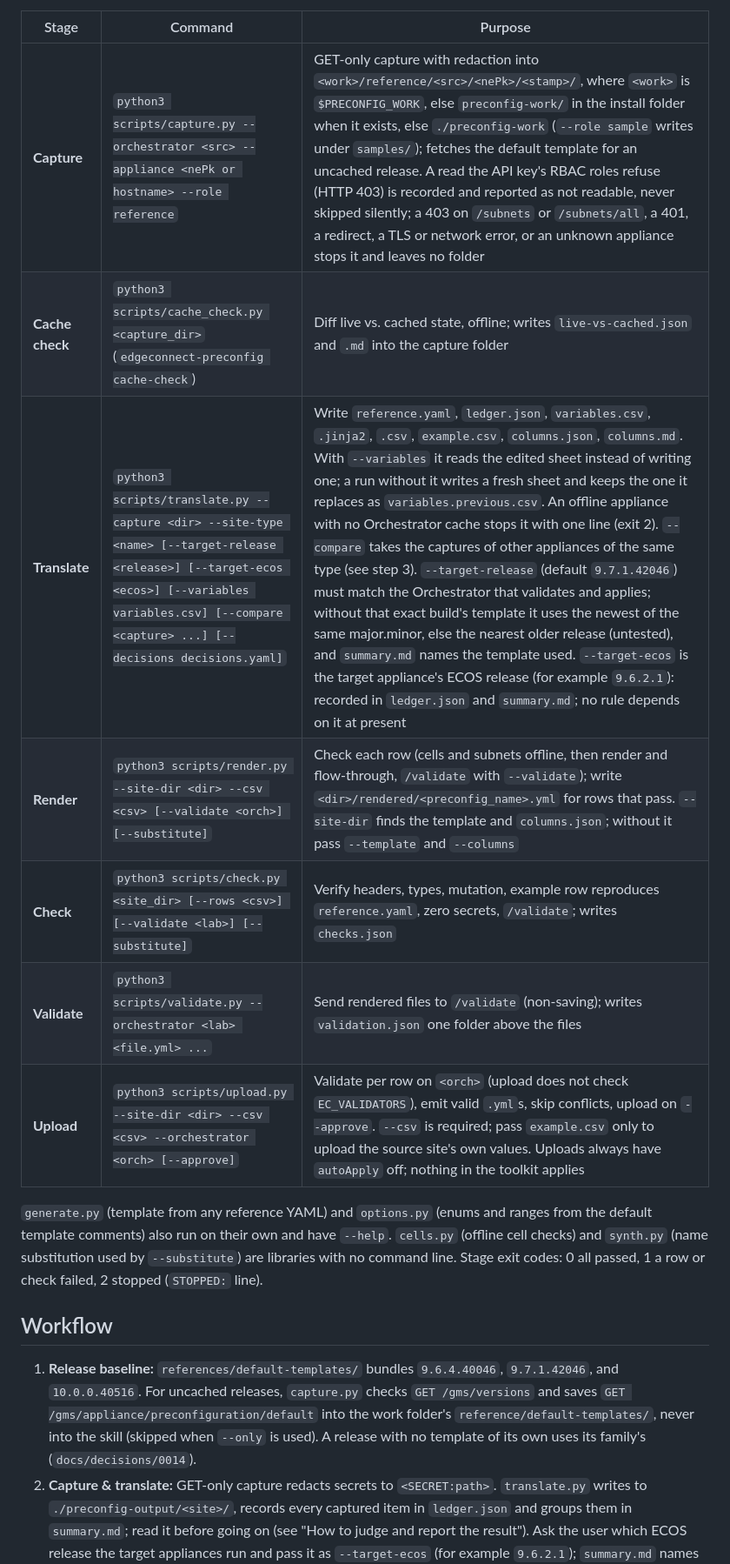
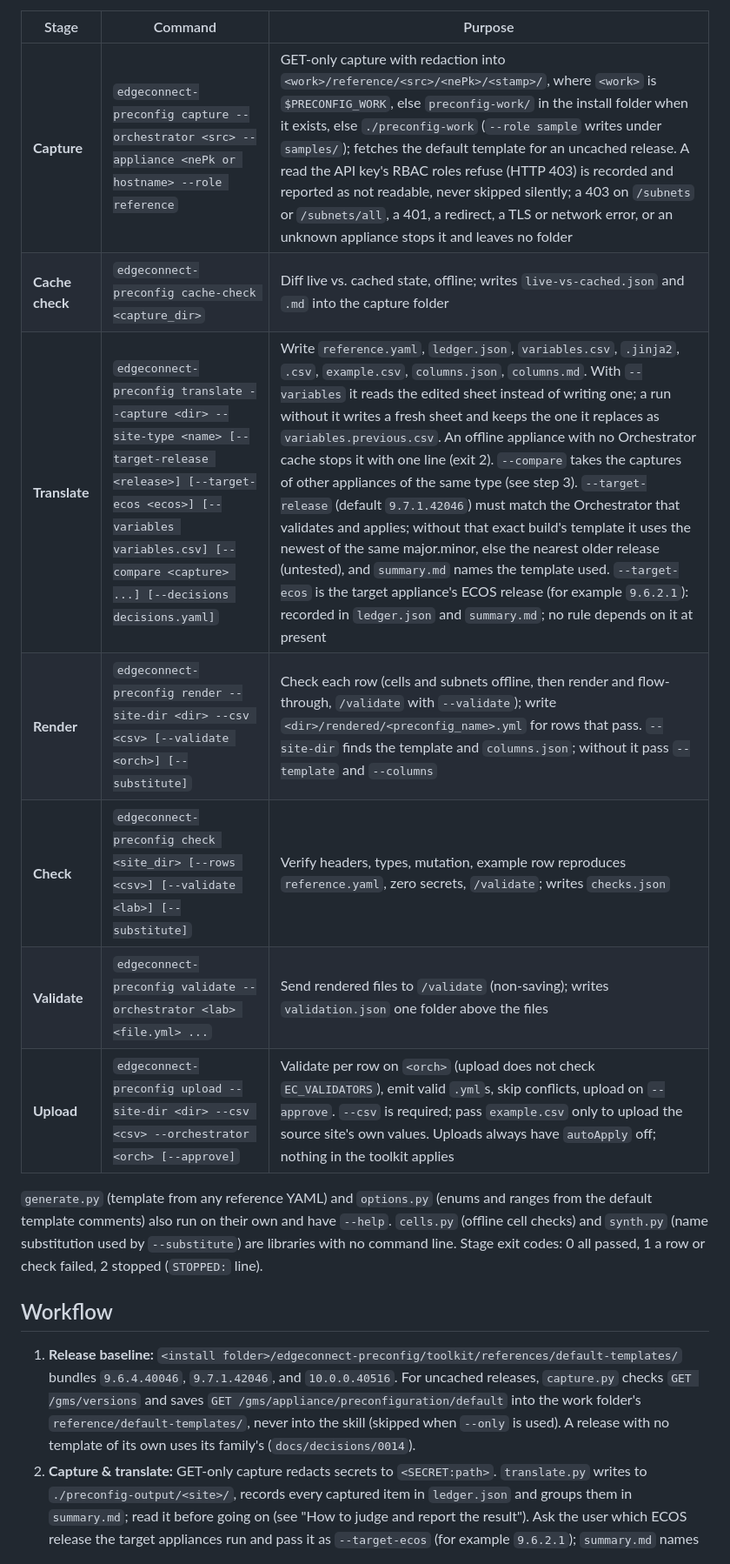
Before and after one commit to Crypto-Gi/edgeconnect-preconfig, a Markdown page: skills/building-edgeconnect-preconfig-templates/SKILL.md, the part around one of its changes. Shown at 87% size. Rendered like a GitHub page.

```diff
--- a/skills/building-edgeconnect-preconfig-templates/SKILL.md
+++ b/skills/building-edgeconnect-preconfig-templates/SKILL.md
@@ -66,17 +68,17 @@ Validation runs on the Orchestrator the appliance was read from (`--validate-on`
 
 | Stage | Command | Purpose |
 |---|---|---|
-| **Capture** | `python3 scripts/capture.py --orchestrator <src> --appliance <nePk or hostname> --role reference` | GET-only capture with redaction into `<work>/reference/<src>/<nePk>/<stamp>/`, where `<work>` is `$PRECONFIG_WORK`, else `preconfig-work/` in the install folder when it exists, else `./preconfig-work` (`--role sample` writes under `samples/`); fetches the default template for an uncached release. A read the API key's RBAC roles refuse (HTTP 403) is recorded and reported as not readable, never skipped silently; a 403 on `/subnets` or `/subnets/all`, a 401, a redirect, a TLS or network error, or an unknown appliance stops it and leaves no folder |
-| **Cache check** | `python3 scripts/cache_check.py <capture_dir>` (`edgeconnect-preconfig cache-check`) | Diff live vs. cached state, offline; writes `live-vs-cached.json` and `.md` into the capture folder |
-| **Translate** | `python3 scripts/translate.py --capture <dir> --site-type <name> [--target-release <release>] [--target-ecos <ecos>] [--variables variables.csv] [--compare <capture> ...] [--decisions decisions.yaml]` | Write `reference.yaml`, `ledger.json`, `variables.csv`, `.jinja2`, `.csv`, `example.csv`, `columns.json`, `columns.md`. With `--variables` it reads the edited sheet instead of writing one; a run without it writes a fresh sheet and keeps the one it replaces as `variables.previous.csv`. An offline appliance with no Orchestrator cache stops it with one line (exit 2). `--compare` takes the captures of other appliances of the same type (see step 3). `--target-release` (default `9.7.1.42046`) must match the Orchestrator that validates and applies; without that exact build's template it uses the newest of the same major.minor, else the nearest older release (untested), and `summary.md` names the template used. `--target-ecos` is the target appliance's ECOS release (for example `9.6.2.1`): recorded in `ledger.json` and `summary.md`; no rule depends on it at present |
-| **Render** | `python3 scripts/render.py --site-dir <dir> --csv <csv> [--validate <orch>] [--substitute]` | Check each row (cells and subnets offline, then render and flow-through, `/validate` with `--validate`); write `<dir>/rendered/<preconfig_name>.yml` for rows that pass. `--site-dir` finds the template and `columns.json`; without it pass `--template` and `--columns` |
-| **Check** | `python3 scripts/check.py <site_dir> [--rows <csv>] [--validate <lab>] [--substitute]` | Verify headers, types, mutation, example row reproduces `reference.yaml`, zero secrets, `/validate`; writes `checks.json` |
-| **Validate** | `python3 scripts/validate.py --orchestrator <lab> <file.yml> ...` | Send rendered files to `/validate` (non-saving); writes `validation.json` one folder above the files |
-| **Upload** | `python3 scripts/upload.py --site-dir <dir> --csv <csv> --orchestrator <orch> [--approve]` | Validate per row on `<orch>` (upload does not check `EC_VALIDATORS`), emit valid `.yml`s, skip conflicts, upload on `--approve`. `--csv` is required; pass `example.csv` only to upload the source site's own values. Uploads always have `autoApply` off; nothing in the toolkit applies |
+| **Capture** | `edgeconnect-preconfig capture --orchestrator <src> --appliance <nePk or hostname> --role reference` | GET-only capture with redaction into `<work>/reference/<src>/<nePk>/<stamp>/`, where `<work>` is `$PRECONFIG_WORK`, else `preconfig-work/` in the install folder when it exists, else `./preconfig-work` (`--role sample` writes under `samples/`); fetches the default template for an uncached release. A read the API key's RBAC roles refuse (HTTP 403) is recorded and reported as not readable, never skipped silently; a 403 on `/subnets` or `/subnets/all`, a 401, a redirect, a TLS or network error, or an unknown appliance stops it and leaves no folder |
+| **Cache check** | `edgeconnect-preconfig cache-check <capture_dir>` | Diff live vs. cached state, offline; writes `live-vs-cached.json` and `.md` into the capture folder |
+| **Translate** | `edgeconnect-preconfig translate --capture <dir> --site-type <name> [--target-release <release>] [--target-ecos <ecos>] [--variables variables.csv] [--compare <capture> ...] [--decisions decisions.yaml]` | Write `reference.yaml`, `ledger.json`, `variables.csv`, `.jinja2`, `.csv`, `example.csv`, `columns.json`, `columns.md`. With `--variables` it reads the edited sheet instead of writing one; a run without it writes a fresh sheet and keeps the one it replaces as `variables.previous.csv`. An offline appliance with no Orchestrator cache stops it with one line (exit 2). `--compare` takes the captures of other appliances of the same type (see step 3). `--target-release` (default `9.7.1.42046`) must match the Orchestrator that validates and applies; without that exact build's template it uses the newest of the same major.minor, else the nearest older release (untested), and `summary.md` names the template used. `--target-ecos` is the target appliance's ECOS release (for example `9.6.2.1`): recorded in `ledger.json` and `summary.md`; no rule depends on it at present |
+| **Render** | `edgeconnect-preconfig render --site-dir <dir> --csv <csv> [--validate <orch>] [--substitute]` | Check each row (cells and subnets offline, then render and flow-through, `/validate` with `--validate`); write `<dir>/rendered/<preconfig_name>.yml` for rows that pass. `--site-dir` finds the template and `columns.json`; without it pass `--template` and `--columns` |
+| **Check** | `edgeconnect-preconfig check <site_dir> [--rows <csv>] [--validate <lab>] [--substitute]` | Verify headers, types, mutation, example row reproduces `reference.yaml`, zero secrets, `/validate`; writes `checks.json` |
+| **Validate** | `edgeconnect-preconfig validate --orchestrator <lab> <file.yml> ...` | Send rendered files to `/validate` (non-saving); writes `validation.json` one folder above the files |
+| **Upload** | `edgeconnect-preconfig upload --site-dir <dir> --csv <csv> --orchestrator <orch> [--approve]` | Validate per row on `<orch>` (upload does not check `EC_VALIDATORS`), emit valid `.yml`s, skip conflicts, upload on `--approve`. `--csv` is required; pass `example.csv` only to upload the source site's own values. Uploads always have `autoApply` off; nothing in the toolkit applies |
 
 `generate.py` (template from any reference YAML) and `options.py` (enums and ranges from the default template comments) also run on their own and have `--help`. `cells.py` (offline cell checks) and `synth.py` (name substitution used by `--substitute`) are libraries with no command line. Stage exit codes: 0 all passed, 1 a row or check failed, 2 stopped (`STOPPED:` line).
 
 ## Workflow
 
-1. **Release baseline:** `references/default-templates/` bundles `9.6.4.40046`, `9.7.1.42046`, and `10.0.0.40516`. For uncached releases, `capture.py` checks `GET /gms/versions` and saves `GET /gms/appliance/preconfiguration/default` into the work folder's `reference/default-templates/`, never into the skill (skipped when `--only` is used). A release with no template of its own uses its family's (`docs/decisions/0014`).
+1. **Release baseline:** `<install folder>/edgeconnect-preconfig/toolkit/references/default-templates/` bundles `9.6.4.40046`, `9.7.1.42046`, and `10.0.0.40516`. For uncached releases, `capture.py` checks `GET /gms/versions` and saves `GET /gms/appliance/preconfiguration/default` into the work folder's `reference/default-templates/`, never into the skill (skipped when `--only` is used). A release with no template of its own uses its family's (`docs/decisions/0014`).
 2. **Capture & translate:** GET-only capture redacts secrets to `<SECRET:path>`. `translate.py` writes to `./preconfig-output/<site>/`, records every captured item in `ledger.json` and groups them in `summary.md`; read it before going on (see "How to judge and report the result"). Ask the user which ECOS release the target appliances run and pass it as `--target-ecos` (for example `9.6.2.1`); `summary.md` names the value it used (`Target appliance ECOS: ...`). ECOS 9.7 rejects a route with next hop `0.0.0.0` or `::` and a named interface, and the interface has no effect, so such routes are written without the interface for any ECOS and ledgered `mapped` (`docs/decisions/0016`). Capture also replaces credentials written in free text (banners, notes) with `<SECRET:text>`; it may miss unusual phrasing, so review a capture before sharing it.
```
Also changed, not shown: other parts of skills/building-edgeconnect-preconfig-templates/SKILL.md (+13 -11 lines).
